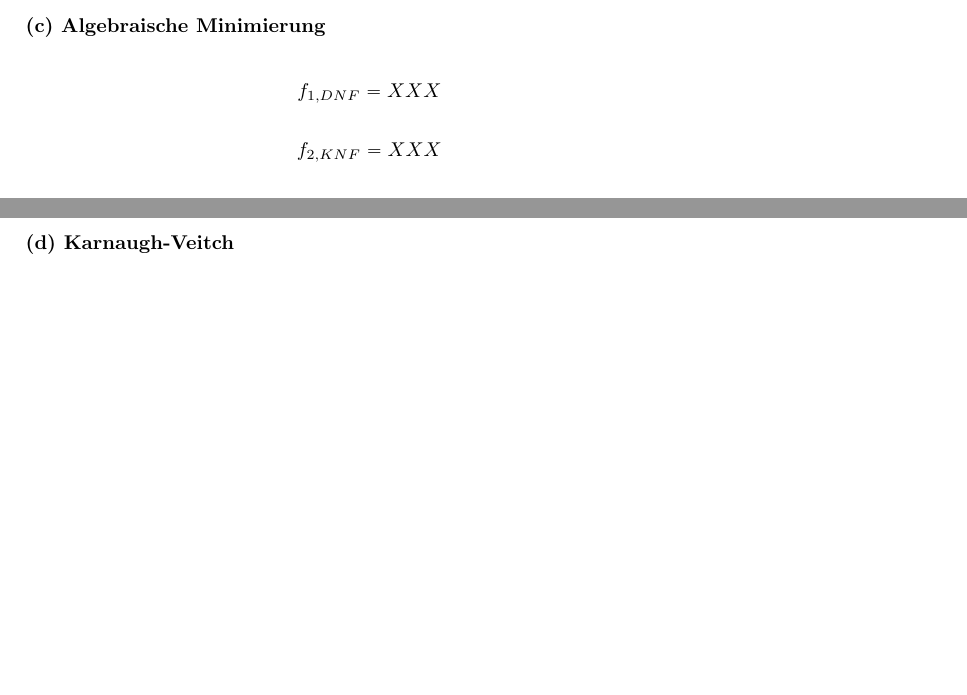
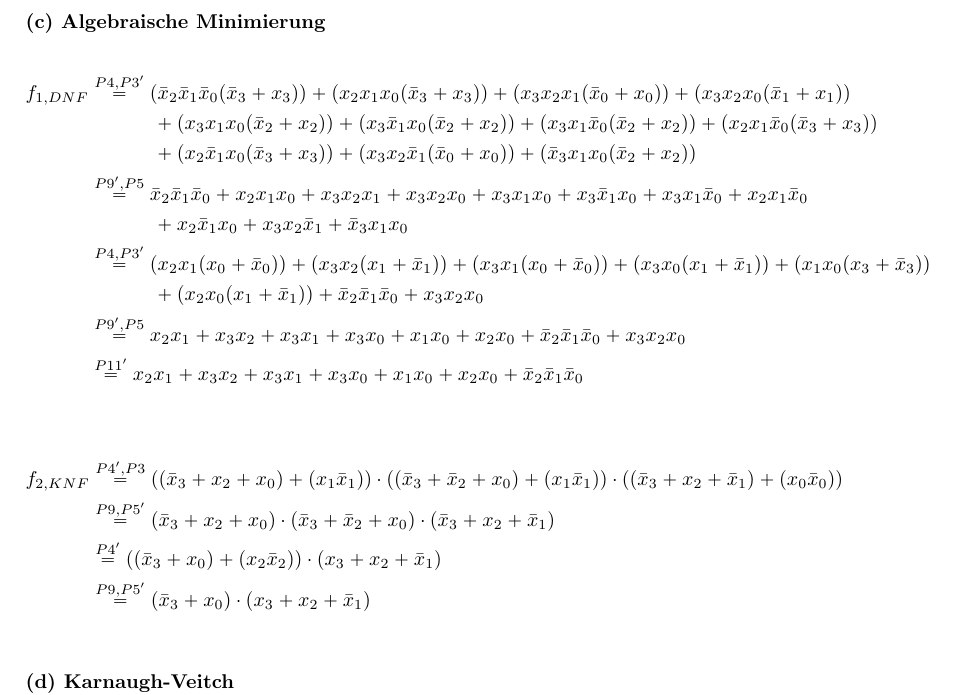
Before and after one commit to Marco5de/GdRa, a LaTeX document (Blatt06/Aufgabe06_GrpNr100.tex): two parts of pages 1 and 2 of 3 before the commit and part of page 2 of 3 after it, the two joined at a grey line, cut so that both start at the same text, the shorter picture padded with empty space. Compiled offline with pdfLaTeX.

Commit message:
finished

```diff
--- a/Blatt06/Aufgabe06_GrpNr100.tex
+++ b/Blatt06/Aufgabe06_GrpNr100.tex
@@ -77,10 +77,19 @@ $x_i$ kodieren Tag und $s_i$ ist Segment i
 
 \paragraph{(c) Algebraische Minimierung}\mbox{}\\
 \begin{align*}
-	f_{1,DNF} &= XXX
+	f_{1,DNF} &\stackrel{P4, P3'}{=} (\bar{x}_2\bar{x}_1\bar{x}_0(\bar{x}_3+x_3)) + (x_2x_1x_0(\bar{x}_3+x_3)) + (x_3x_2x_1(\bar{x}_0+x_0)) + (x_3x_2x_0(\bar{x}_1+x_1))\\ &\hspace{32pt} + (x_3x_1x_0(\bar{x}_2+x_2)) + (x_3\bar{x}_1x_0(\bar{x}_2+x_2)) + (x_3x_1\bar{x}_0(\bar{x}_2+x_2)) + (x_2x_1\bar{x}_0(\bar{x}_3+x_3)) \\ &\hspace{32pt} + (x_2\bar{x}_1x_0(\bar{x}_3+x_3)) + (x_3x_2\bar{x}_1(\bar{x}_0+x_0)) + (\bar{x}_3x_1x_0(\bar{x}_2+x_2))\\
+	&\stackrel{P9', P5}{=} \bar{x}_2\bar{x}_1\bar{x}_0 + x_2x_1x_0 + x_3x_2x_1 + x_3x_2x_0 + x_3x_1x_0 + x_3\bar{x}_1x_0 + x_3x_1\bar{x}_0+x_2x_1\bar{x}_0 \\ &\hspace{32pt} + x_2\bar{x}_1x_0 + x_3x_2\bar{x}_1+\bar{x}_3x_1x_0\\
+	&\stackrel{P4, P3'}{=} (x_2x_1(x_0+\bar{x}_0)) + (x_3x_2(x_1+\bar{x}_1)) +(x_3x_1(x_0+\bar{x}_0)) + (x_3x_0(x_1+\bar{x}_1)) + (x_1x_0(x_3+\bar{x}_3))\\ &\hspace{32pt}+ (x_2x_0(x_1+\bar{x}_1)) + \bar{x}_2\bar{x}_1\bar{x}_0+x_3x_2x_0\\
+	&\stackrel{P9', P5}{=} x_2x_1 + x_3x_2+x_3x_1+x_3x_0+x_1x_0+x_2x_0+\bar{x}_2\bar{x}_1\bar{x}_0+x_3x_2x_0\\
+	&\stackrel{P11'}{=} x_2x_1 + x_3x_2+x_3x_1+x_3x_0+x_1x_0+x_2x_0+\bar{x}_2\bar{x}_1\bar{x}_0\\
 \end{align*}
 \begin{align*}
-	f_{2,KNF} &= XXX
+	f_{2,KNF} &\stackrel{P4', P3}{=} ( (\bar{x}_3+x_2+x_0) + (x_1\bar{x}_1) )
+	\cdot( (\bar{x}_3+\bar{x}_2+x_0) + (x_1\bar{x}_1) )
+	\cdot( (\bar{x}_3+x_2+\bar{x}_1) + (x_0\bar{x}_0) )\\
+	&\stackrel{P9, P5'}{=} (\bar{x}_3+x_2+x_0)\cdot(\bar{x}_3+\bar{x}_2+x_0)\cdot(\bar{x}_3+x_2+\bar{x}_1)\\
+	&\stackrel{P4'}{=} ((\bar{x}_3+x_0) + (x_2\bar{x}_2))\cdot(x_3+x_2+\bar{x}_1)\\
+	&\stackrel{P9, P5'}{=} (\bar{x}_3 + x_0)\cdot(x_3+x_2+\bar{x}_1)\\
 \end{align*}
 
 \paragraph{(d) Karnaugh-Veitch}\mbox{}\\
```
Also changed, not shown: Blatt06/Aufgabe06_GrpNr100.pdf.
